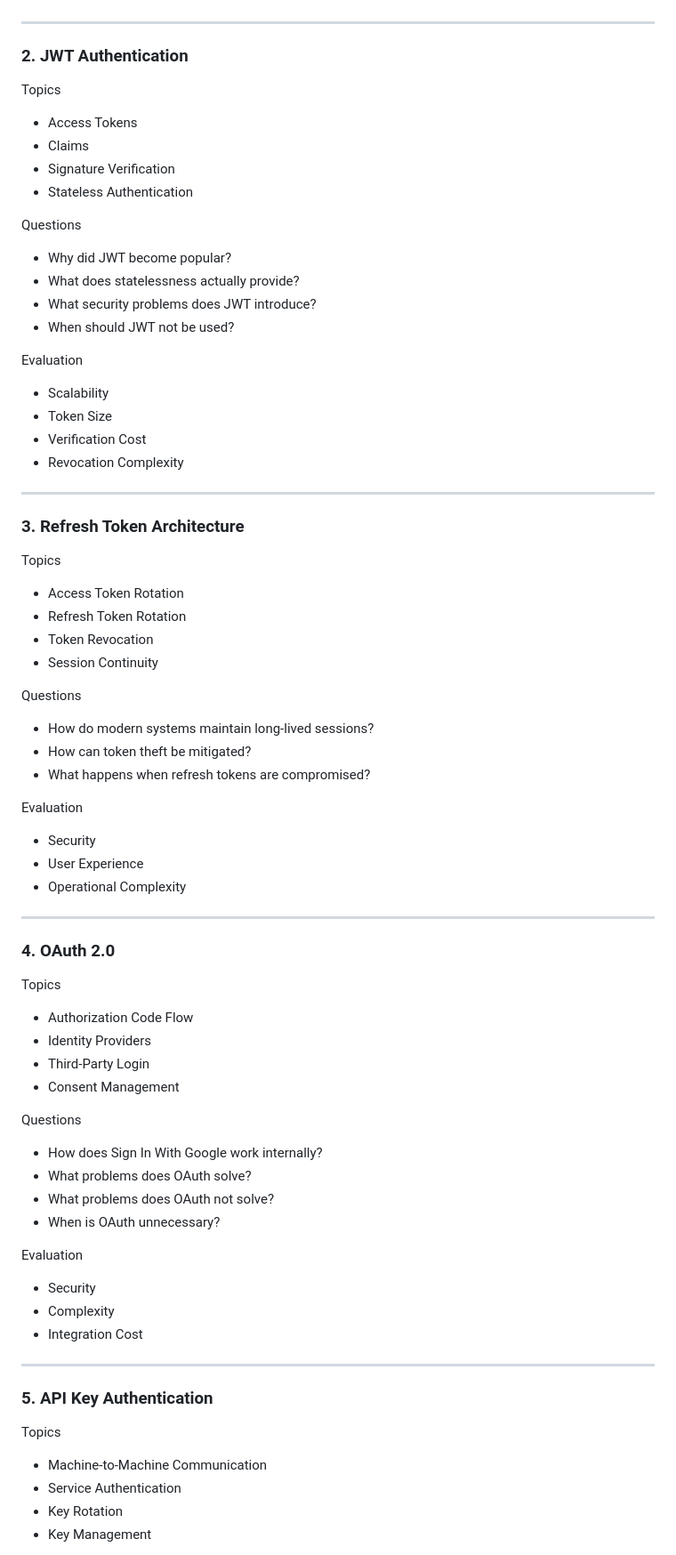
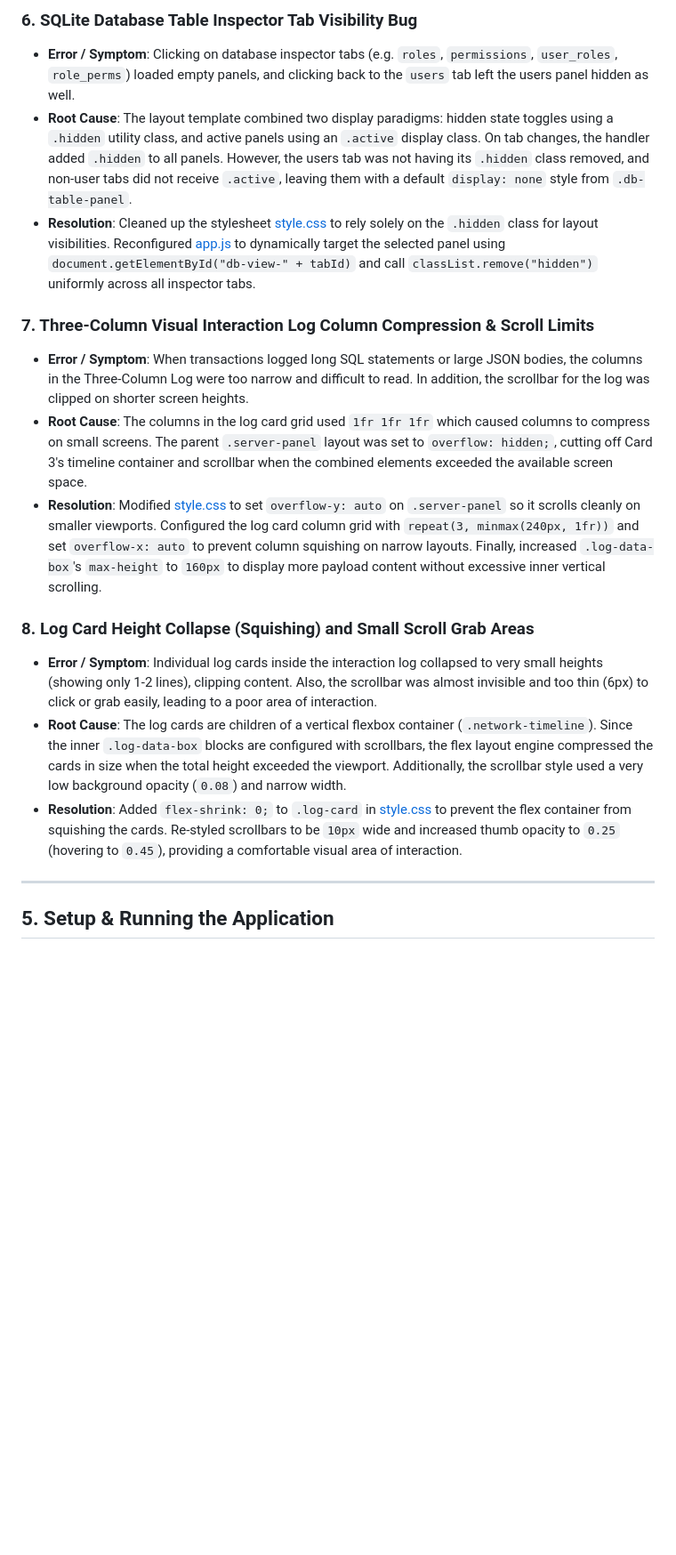
Before and after one commit to ntirth005/Auth2Prod, a Markdown page: README.md, the part around one of its changes. Shown at 89% size. Drawn GitHub-style; blank space fills up the shorter version.

```diff
--- a/README.md
+++ b/README.md
@@ -116,84 +179,19 @@ Evaluation
+### 6. SQLite Database Table Inspector Tab Visibility Bug
+* **Error / Symptom**: Clicking on database inspector tabs (e.g. `roles`, `permissions`, `user_roles`, `role_perms`) loaded empty panels, and clicking back to the `users` tab left the users panel hidden as well.
+* **Root Cause**: The layout template combined two display paradigms: hidden state toggles using a `.hidden` utility class, and active panels using an `.active` display class. On tab changes, the handler added `.hidden` to all panels. However, the users tab was not having its `.hidden` class removed, and non-user tabs did not receive `.active`, leaving them with a default `display: none` style from `.db-table-panel`.
+* **Resolution**: Cleaned up the stylesheet [style.css](file:///home/ntirth005/Documents/Auth2Prod/rbac_profile_app/static/style.css) to rely solely on the `.hidden` class for layout visibilities. Reconfigured [app.js](file:///home/ntirth005/Documents/Auth2Prod/rbac_profile_app/static/app.js) to dynamically target the selected panel using `document.getElementById("db-view-" + tabId)` and call `classList.remove("hidden")` uniformly across all inspector tabs.
+
+### 7. Three-Column Visual Interaction Log Column Compression & Scroll Limits
+* **Error / Symptom**: When transactions logged long SQL statements or large JSON bodies, the columns in the Three-Column Log were too narrow and difficult to read. In addition, the scrollbar for the log was clipped on shorter screen heights.
+* **Root Cause**: The columns in the log card grid used `1fr 1fr 1fr` which caused columns to compress on small screens. The parent `.server-panel` layout was set to `overflow: hidden;`, cutting off Card 3's timeline container and scrollbar when the combined elements exceeded the available screen space.
+* **Resolution**: Modified [style.css](file:///home/ntirth005/Documents/Auth2Prod/rbac_profile_app/static/style.css) to set `overflow-y: auto` on `.server-panel` so it scrolls cleanly on smaller viewports. Configured the log card column grid with `repeat(3, minmax(240px, 1fr))` and set `overflow-x: auto` to prevent column squishing on narrow layouts. Finally, increased `.log-data-box`'s `max-height` to `160px` to display more payload content without excessive inner vertical scrolling.
+
+### 8. Log Card Height Collapse (Squishing) and Small Scroll Grab Areas
+* **Error / Symptom**: Individual log cards inside the interaction log collapsed to very small heights (showing only 1-2 lines), clipping content. Also, the scrollbar was almost invisible and too thin (6px) to click or grab easily, leading to a poor area of interaction.
+* **Root Cause**: The log cards are children of a vertical flexbox container (`.network-timeline`). Since the inner `.log-data-box` blocks are configured with scrollbars, the flex layout engine compressed the cards in size when the total height exceeded the viewport. Additionally, the scrollbar style used a very low background opacity (`0.08`) and narrow width.
+* **Resolution**: Added `flex-shrink: 0;` to `.log-card` in [style.css](file:///home/ntirth005/Documents/Auth2Prod/rbac_profile_app/static/style.css) to prevent the flex container from squishing the cards. Re-styled scrollbars to be `10px` wide and increased thumb opacity to `0.25` (hovering to `0.45`), providing a comfortable visual area of interaction.
 
 ---
 
-### 2. JWT Authentication
+## 5. Setup & Running the Application
 
-Topics
-
-* Access Tokens
-* Claims
-* Signature Verification
-* Stateless Authentication
-
-Questions
-
-* Why did JWT become popular?
-* What does statelessness actually provide?
-* What security problems does JWT introduce?
-* When should JWT not be used?
-
-Evaluation
-
-* Scalability
-* Token Size
-* Verification Cost
-* Revocation Complexity
-
----
-
-### 3. Refresh Token Architecture
-
-Topics
-
-* Access Token Rotation
-* Refresh Token Rotation
-* Token Revocation
-* Session Continuity
-
-Questions
-
-* How do modern systems maintain long-lived sessions?
-* How can token theft be mitigated?
-* What happens when refresh tokens are compromised?
-
-Evaluation
-
-* Security
-* User Experience
-* Operational Complexity
-
----
-
-### 4. OAuth 2.0
-
-Topics
-
-* Authorization Code Flow
-* Identity Providers
-* Third-Party Login
-* Consent Management
-
-Questions
-
-* How does Sign In With Google work internally?
-* What problems does OAuth solve?
-* What problems does OAuth not solve?
-* When is OAuth unnecessary?
-
-Evaluation
-
-* Security
-* Complexity
-* Integration Cost
-
----
-
-### 5. API Key Authentication
-
-Topics
-
-* Machine-to-Machine Communication
-* Service Authentication
-* Key Rotation
-* Key Management
-
```
Also changed, not shown: other parts of README.md (+165 -282 lines).
